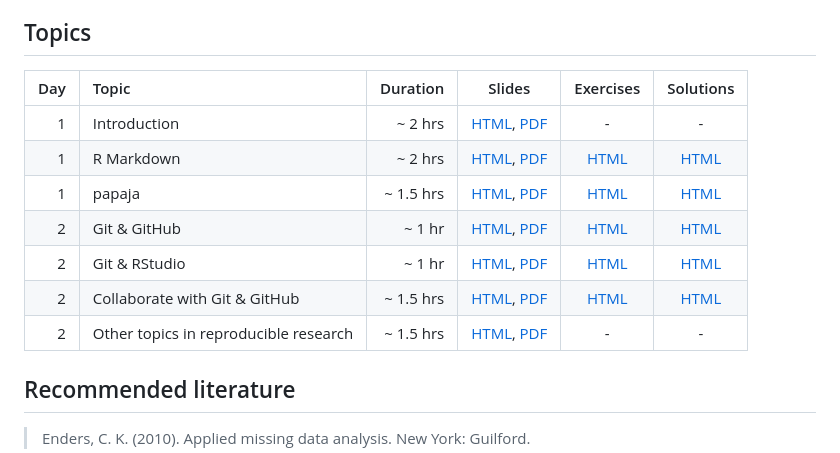
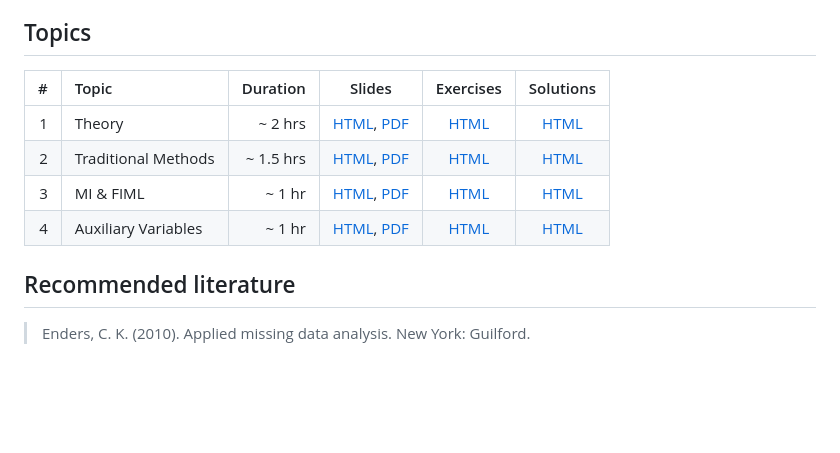
Before and after one commit to wwwaylon/mi-2024, a Markdown page: README.md, the part around the change. Rendered like a GitHub page; blank space fills up the shorter version.

```diff
--- a/README.md
+++ b/README.md
@@ -20,15 +20,12 @@ This session is intended for a general research audience, especially those inter
 
 ## Topics
 
-| Day | Topic | Duration | Slides | Exercises | Solutions |
+| # | Topic | Duration | Slides | Exercises | Solutions |
 | ---: | :---- | ------: | :----: | :-------: | :-------: |
-| 1 | Introduction | ~ 2 hrs | [HTML](https://crsh.github.io/reproducible-research-practices-workshop/slides/1_introduction.html), [PDF](https://raw.githubusercontent.com/crsh/reproducible-research-practices-workshop/main/slides/1_introduction.pdf) | - | - |
-| 1 | R Markdown | ~ 2 hrs | [HTML](https://crsh.github.io/reproducible-research-practices-workshop/slides/2_Intro_RMarkdown.html), [PDF](https://raw.githubusercontent.com/crsh/reproducible-research-practices-workshop/main/slides/2_Intro_RMarkdown.pdf) | [HTML](https://crsh.github.io/reproducible-research-practices-workshop/exercises/2_rmarkdown_question.html) | [HTML](https://crsh.github.io/reproducible-research-practices-workshop/exercises/2_rmarkdown_solution.html) |
-| 1 | papaja | ~ 1.5 hrs | [HTML](https://crsh.github.io/reproducible-research-practices-workshop/slides/3_papaja.html), [PDF](https://raw.githubusercontent.com/crsh/reproducible-research-practices-workshop/main/slides/3_papaja.pdf) | [HTML](https://crsh.github.io/reproducible-research-practices-workshop/exercises/3_papaja_question.html) | [HTML](https://crsh.github.io/reproducible-research-practices-workshop/exercises/3_papaja_solution.html) |
-| 2 | Git & GitHub | ~ 1 hr | [HTML](https://crsh.github.io/reproducible-research-practices-workshop/slides/4_git_github.html), [PDF](https://raw.githubusercontent.com/crsh/reproducible-research-practices-workshop/main/slides/4_git_github.pdf) | [HTML](https://crsh.github.io/reproducible-research-practices-workshop/exercises/4_git_github_question.html) | [HTML](https://crsh.github.io/reproducible-research-practices-workshop/exercises/4_git_github_solution.html) |
-| 2 | Git & RStudio | ~ 1 hr | [HTML](https://crsh.github.io/reproducible-research-practices-workshop/slides/5_Git-RStudio.html), [PDF](https://raw.githubusercontent.com/crsh/reproducible-research-practices-workshop/main/slides/5_Git-RStudio.pdf) | [HTML](https://crsh.github.io/reproducible-research-practices-workshop/exercises/5_git-rstudio_question.html) | [HTML](https://crsh.github.io/reproducible-research-practices-workshop/exercises/5_git-rstudio_solution.html) |
-| 2 | Collaborate with Git & GitHub | ~ 1.5 hrs | [HTML](https://crsh.github.io/reproducible-research-practices-workshop/slides/6_github_collaboration.html), [PDF](https://raw.githubusercontent.com/crsh/reproducible-research-practices-workshop/main/slides/6_git_collaboration.pdf) | [HTML](https://crsh.github.io/reproducible-research-practices-workshop/exercises/6_github_collaboration_question.html) | [HTML](https://crsh.github.io/reproducible-research-practices-workshop/exercises/6_github_collaboration_solution.html) |
-| 2 | Other topics in reproducible research | ~ 1.5 hrs | [HTML](https://crsh.github.io/reproducible-research-practices-workshop/slides/7_Other_Topics.html), [PDF](https://raw.githubusercontent.com/crsh/reproducible-research-practices-workshop/main/slides/7_Other_Topics.pdf) | - | - |
+| 1 | Theory | ~ 2 hrs | [HTML](https://crsh.github.io/reproducible-research-practices-workshop/slides/2_Intro_RMarkdown.html), [PDF](https://raw.githubusercontent.com/crsh/reproducible-research-practices-workshop/main/slides/2_Intro_RMarkdown.pdf) | [HTML](https://crsh.github.io/reproducible-research-practices-workshop/exercises/2_rmarkdown_question.html) | [HTML](https://crsh.github.io/reproducible-research-practices-workshop/exercises/2_rmarkdown_solution.html) |
+| 2 | Traditional Methods | ~ 1.5 hrs | [HTML](https://crsh.github.io/reproducible-research-practices-workshop/slides/3_papaja.html), [PDF](https://raw.githubusercontent.com/crsh/reproducible-research-practices-workshop/main/slides/3_papaja.pdf) | [HTML](https://crsh.github.io/reproducible-research-practices-workshop/exercises/3_papaja_question.html) | [HTML](https://crsh.github.io/reproducible-research-practices-workshop/exercises/3_papaja_solution.html) |
+| 3 | MI & FIML | ~ 1 hr | [HTML](https://crsh.github.io/reproducible-research-practices-workshop/slides/4_git_github.html), [PDF](https://raw.githubusercontent.com/crsh/reproducible-research-practices-workshop/main/slides/4_git_github.pdf) | [HTML](https://crsh.github.io/reproducible-research-practices-workshop/exercises/4_git_github_question.html) | [HTML](https://crsh.github.io/reproducible-research-practices-workshop/exercises/4_git_github_solution.html) |
+| 4 | Auxiliary Variables | ~ 1 hr | [HTML](https://crsh.github.io/reproducible-research-practices-workshop/slides/5_Git-RStudio.html), [PDF](https://raw.githubusercontent.com/crsh/reproducible-research-practices-workshop/main/slides/5_Git-RStudio.pdf) | [HTML](https://crsh.github.io/reproducible-research-practices-workshop/exercises/5_git-rstudio_question.html) | [HTML](https://crsh.github.io/reproducible-research-practices-workshop/exercises/5_git-rstudio_solution.html) |
 
 ## Recommended literature
 
```
